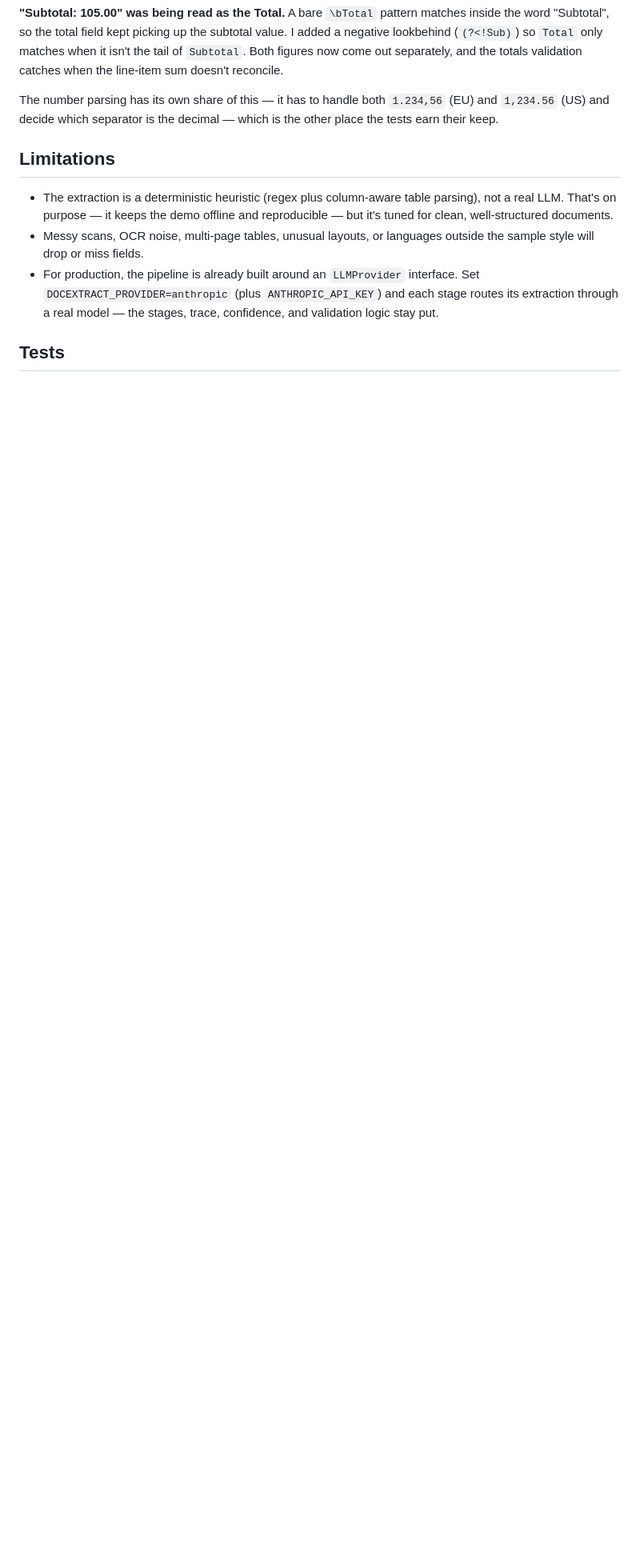
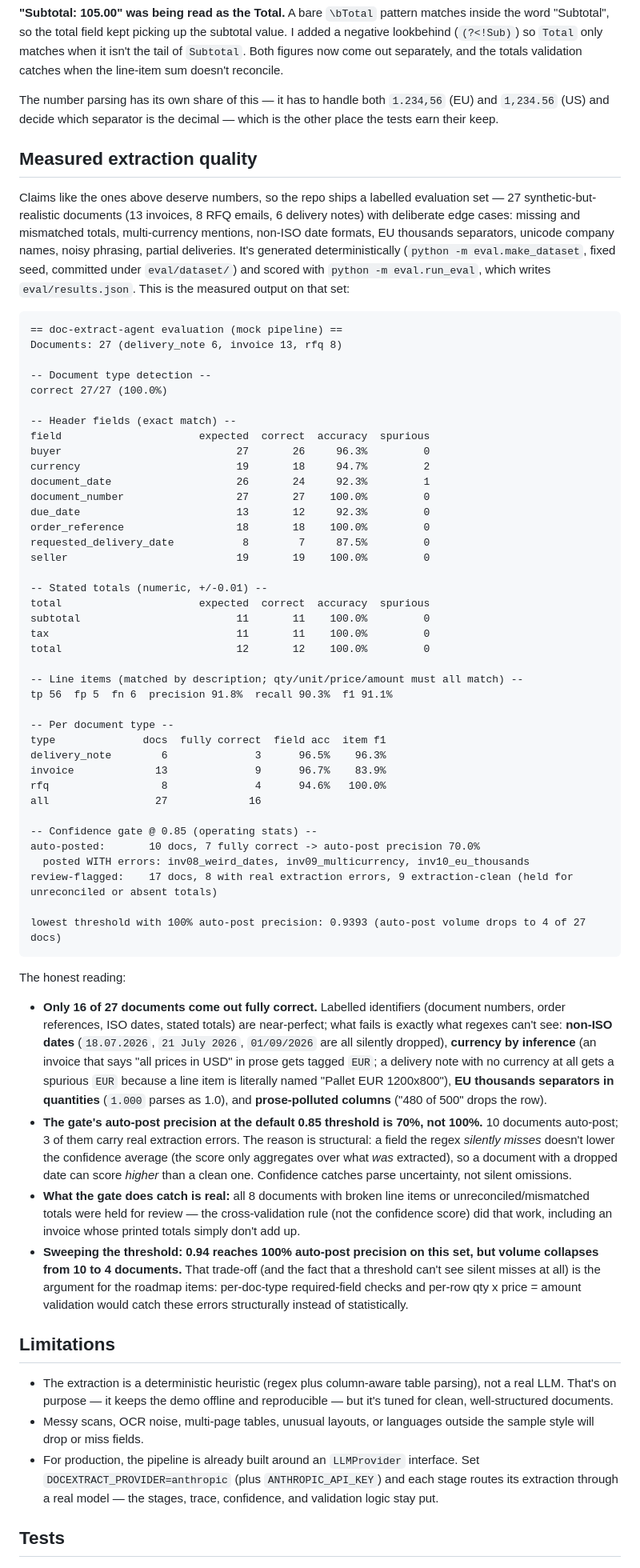
Before and after one commit to Dimitres-Kisimov/doc-extract-agent, a Markdown page: README.md, the part around one of its changes. Shown at 80% size. Rendered like a GitHub page; blank space fills up the shorter version.

Commit message:
docs: measured extraction quality in the README - the honest numbers
16 of 27 docs fully correct; auto-post precision 70% at the default gate,
with the structural reason (silently missed fields do not lower confidence)
stated plainly, plus what the gate does catch and the 0.94-threshold
trade-off from the sweep.

````diff
--- a/README.md
+++ b/README.md
@@ -57,6 +57,59 @@ The parsing looks straightforward until you actually run it against realistic sa
 
 The number parsing has its own share of this — it has to handle both `1.234,56` (EU) and `1,234.56` (US) and decide which separator is the decimal — which is the other place the tests earn their keep.
 
+## Measured extraction quality
+
+Claims like the ones above deserve numbers, so the repo ships a labelled evaluation set — 27 synthetic-but-realistic documents (13 invoices, 8 RFQ emails, 6 delivery notes) with deliberate edge cases: missing and mismatched totals, multi-currency mentions, non-ISO date formats, EU thousands separators, unicode company names, noisy phrasing, partial deliveries. It's generated deterministically (`python -m eval.make_dataset`, fixed seed, committed under `eval/dataset/`) and scored with `python -m eval.run_eval`, which writes `eval/results.json`. This is the measured output on that set:
+
+```
+== doc-extract-agent evaluation (mock pipeline) ==
+Documents: 27 (delivery_note 6, invoice 13, rfq 8)
+
+-- Document type detection --
+correct 27/27 (100.0%)
+
+-- Header fields (exact match) --
+field                      expected  correct  accuracy  spurious
+buyer                            27       26     96.3%         0
+currency                         19       18     94.7%         2
+document_date                    26       24     92.3%         1
+document_number                  27       27    100.0%         0
+due_date                         13       12     92.3%         0
+order_reference                  18       18    100.0%         0
+requested_delivery_date           8        7     87.5%         0
+seller                           19       19    100.0%         0
+
+-- Stated totals (numeric, +/-0.01) --
+total                      expected  correct  accuracy  spurious
+subtotal                         11       11    100.0%         0
+tax                              11       11    100.0%         0
+total                            12       12    100.0%         0
+
+-- Line items (matched by description; qty/unit/price/amount must all match) --
+tp 56  fp 5  fn 6  precision 91.8%  recall 90.3%  f1 91.1%
+
+-- Per document type --
+type              docs  fully correct  field acc  item f1
+delivery_note        6              3      96.5%    96.3%
+invoice             13              9      96.7%    83.9%
+rfq                  8              4      94.6%   100.0%
+all                 27             16
+
+-- Confidence gate @ 0.85 (operating stats) --
+auto-posted:       10 docs, 7 fully correct -> auto-post precision 70.0%
+  posted WITH errors: inv08_weird_dates, inv09_multicurrency, inv10_eu_thousands
+review-flagged:    17 docs, 8 with real extraction errors, 9 extraction-clean (held for unreconciled or absent totals)
+
+lowest threshold with 100% auto-post precision: 0.9393 (auto-post volume drops to 4 of 27 docs)
+```
+
+The honest reading:
+
+- **Only 16 of 27 documents come out fully correct.** Labelled identifiers (document numbers, order references, ISO dates, stated totals) are near-perfect; what fails is exactly what regexes can't see: **non-ISO dates** (`18.07.2026`, `21 July 2026`, `01/09/2026` are all silently dropped), **currency by inference** (an invoice that says "all prices in USD" in prose gets tagged `EUR`; a delivery note with no currency at all gets a spurious `EUR` because a line item is literally named "Pallet EUR 1200x800"), **EU thousands separators in quantities** (`1.000` parses as 1.0), and **prose-polluted columns** ("480 of 500" drops the row).
+- **The gate's auto-post precision at the default 0.85 threshold is 70%, not 100%.** 10 documents auto-post; 3 of them carry real extraction errors. The reason is structural: a field the regex *silently misses* doesn't lower the confidence average (the score only aggregates over what *was* extracted), so a document with a dropped date can score *higher* than a clean one. Confidence catches parse uncertainty, not silent omissions.
+- **What the gate does catch is real:** all 8 documents with broken line items or unreconciled/mismatched totals were held for review — the cross-validation rule (not the confidence score) did that work, including an invoice whose printed totals simply don't add up.
+- **Sweeping the threshold: 0.94 reaches 100% auto-post precision on this set, but volume collapses from 10 to 4 documents.** That trade-off (and the fact that a threshold can't see silent misses at all) is the argument for the roadmap items: per-doc-type required-field checks and per-row qty x price = amount validation would catch these errors structurally instead of statistically.
+
 ## Limitations
 
 - The extraction is a deterministic heuristic (regex plus column-aware table parsing), not a real LLM. That's on purpose — it keeps the demo offline and reproducible — but it's tuned for clean, well-structured documents.
````
Also changed, not shown: other parts of README.md (+1 -1 lines).
